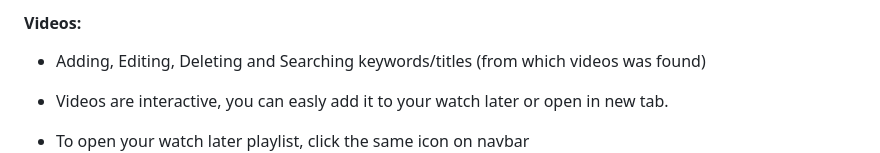
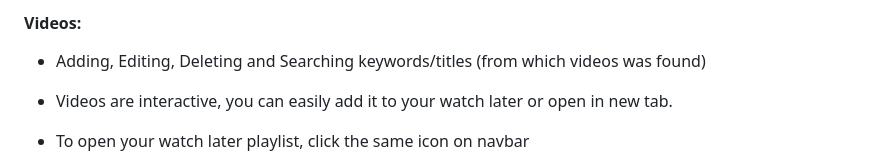
Before and after one commit to PatrykKuniczak/YT_Notifier, a Markdown page: README.md, the part around the change. GitHub-like rendering.

Commit message:
Fix typo in README.md (#211)

```diff
--- a/README.md
+++ b/README.md
@@ -58,7 +58,7 @@
 #### Videos:
 
 - Adding, Editing, Deleting and Searching keywords/titles (from which videos was found)
-- Videos are interactive, you can easly add it to your watch later or open in new tab.
+- Videos are interactive, you can easily add it to your watch later or open in new tab.
 - To open your watch later playlist, click the same icon on navbar
   <br/>
   ![Videos Dark Mode Screen Shot][videos-dark-screenshot]
```
